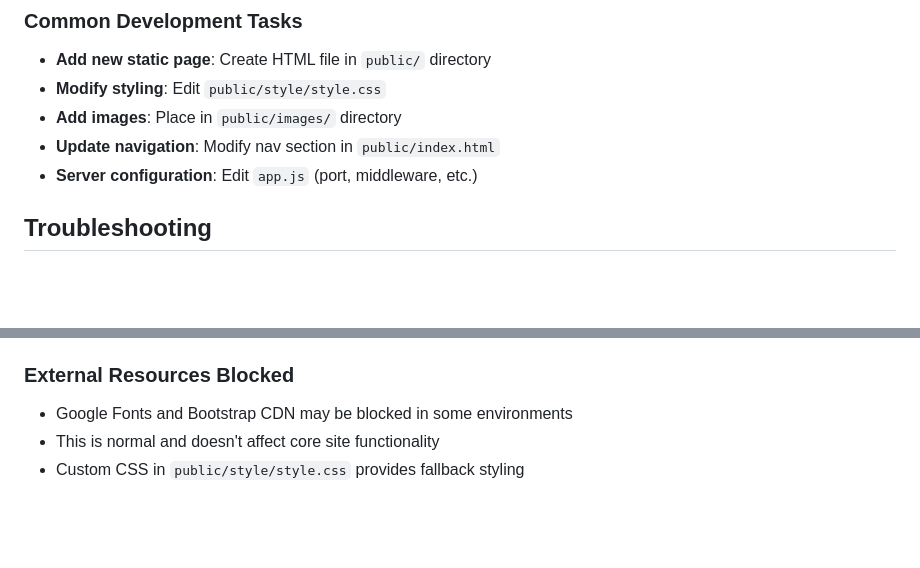
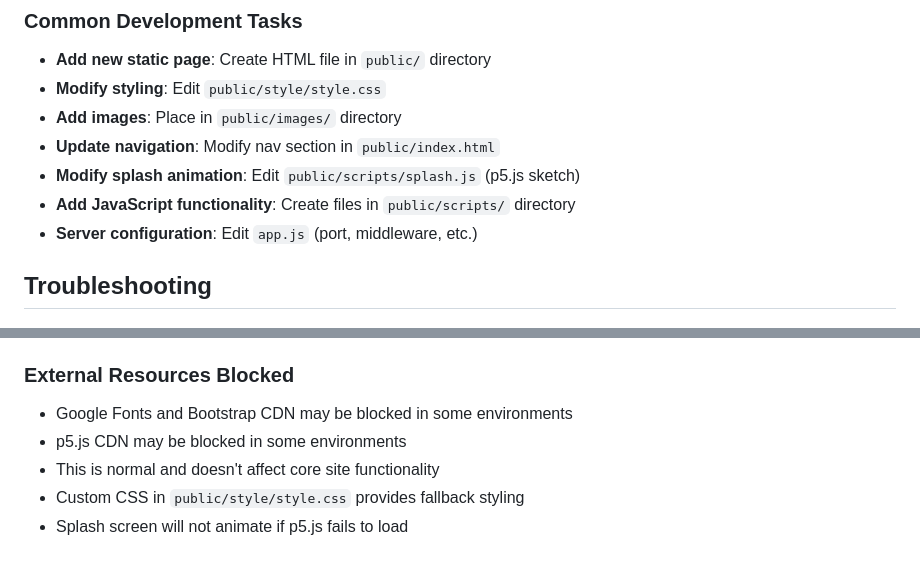
Before and after one commit to blwatkins/CRCP6340-1257_WebApp, a Markdown page: .github/copilot-instructions.md, 2 parts joined by grey strips. GitHub-like rendering; blank space fills up the shorter version.

```diff
--- a/.github/copilot-instructions.md
+++ b/.github/copilot-instructions.md
@@ -145,6 +160,8 @@ public/
 - **Modify styling**: Edit `public/style/style.css`
 - **Add images**: Place in `public/images/` directory
 - **Update navigation**: Modify nav section in `public/index.html`
+- **Modify splash animation**: Edit `public/scripts/splash.js` (p5.js sketch)
+- **Add JavaScript functionality**: Create files in `public/scripts/` directory
 - **Server configuration**: Edit `app.js` (port, middleware, etc.)
 
 ## Troubleshooting
@@ -161,5 +178,7 @@ public/
 
 ### External Resources Blocked
 - Google Fonts and Bootstrap CDN may be blocked in some environments
+- p5.js CDN may be blocked in some environments
 - This is normal and doesn't affect core site functionality
 - Custom CSS in `public/style/style.css` provides fallback styling
+- Splash screen will not animate if p5.js fails to load
```
Also changed, not shown: other parts of .github/copilot-instructions.md (+18 -3 lines).
